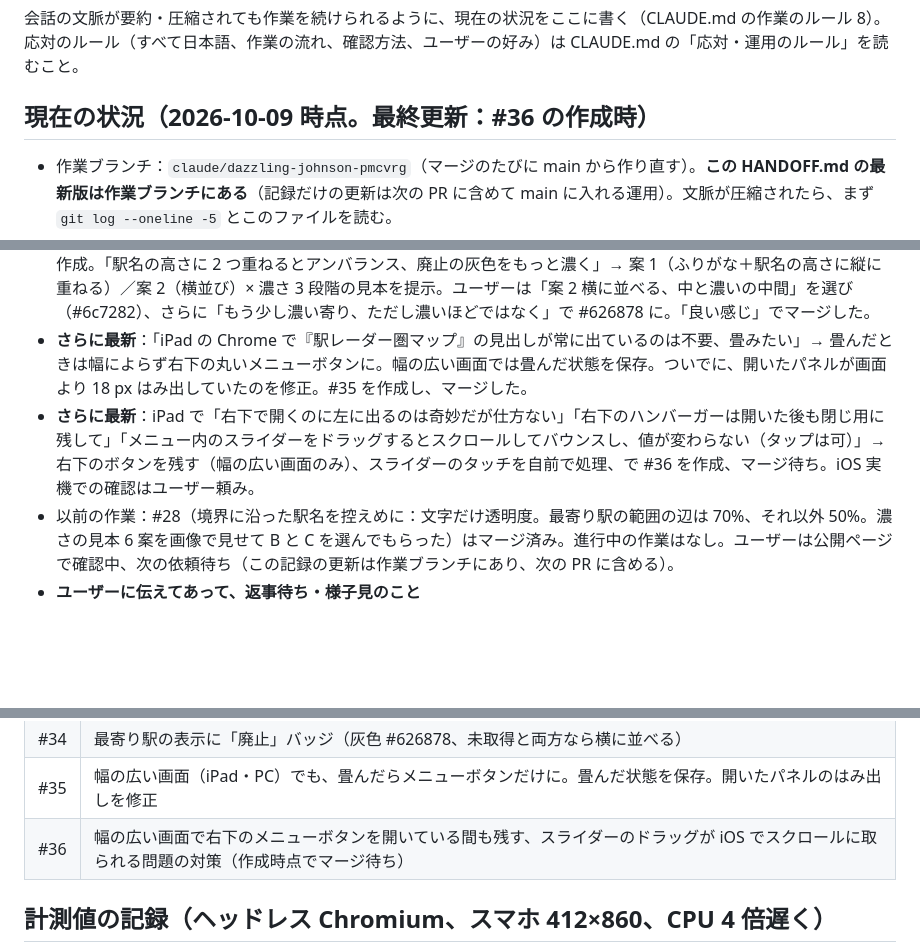
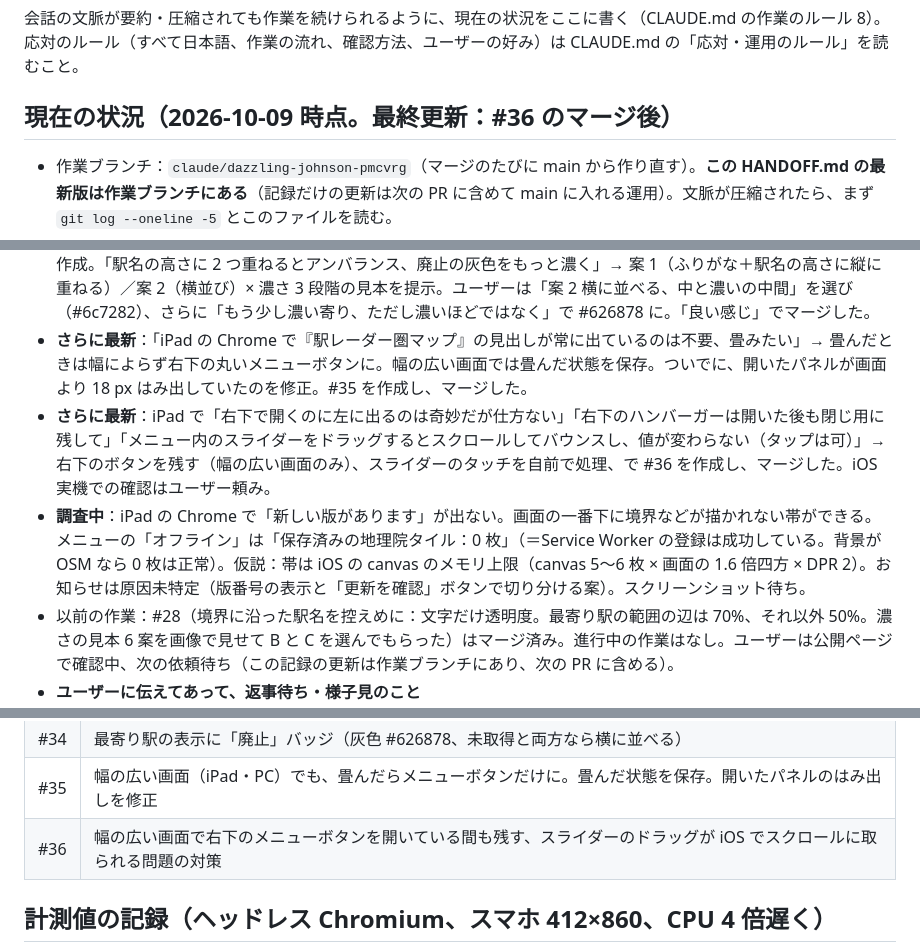
Before and after one commit to hinoharu/ekimemo-map, a Markdown page: HANDOFF.md, 3 parts joined by grey strips. GitHub-like rendering; blank space fills up the shorter version.

Commit message:
HANDOFF.md：#36 のマージと、iPad での調査中の件を記録
Co-Authored-By: Claude Opus 5.5 <noreply@anthropic.com>
Claude-Session: https://claude.ai/code/session_01WnxPQJN8MkT7ULoe7TuVAz

```diff
--- a/HANDOFF.md
+++ b/HANDOFF.md
@@ -3,7 +3,7 @@
 会話の文脈が要約・圧縮されても作業を続けられるように、現在の状況をここに書く（CLAUDE.md の作業のルール 8）。
 応対のルール（すべて日本語、作業の流れ、確認方法、ユーザーの好み）は CLAUDE.md の「応対・運用のルール」を読むこと。
 
-## 現在の状況（2026-10-09 時点。最終更新：#36 の作成時）
+## 現在の状況（2026-10-09 時点。最終更新：#36 のマージ後）
 - 作業ブランチ：`claude/dazzling-johnson-pmcvrg`（マージのたびに main から作り直す）。**この HANDOFF.md の最新版は作業ブランチにある**（記録だけの更新は次の PR に含めて main に入れる運用）。文脈が圧縮されたら、まず `git log --oneline -5` とこのファイルを読む。
 - **会話の現状**：#21・#22 はマージ済み。ユーザーは #21 を「大変いい感じ」と評価。次の 5 点の依頼を受けて #23 を作成し、マージした。実機で「すばらしい」。追加の希望「拡大縮小ボタンは左側でもいいので残して」で #24 を作成し、マージした。続いて「1 次の境界に沿って、線の向こうの駅名を書く」（駅名だけ・自分側は左上の最寄り駅の表示がないときだけ・1 次だけ・1 か所）で #25 を作成し、マージした（「たいっっっへん良い感じ」）。続いて「白い縁を薄くしたら点がぼけた。取得済みは別の色でソリッドに」で #26 を作成（途中でユーザーの提案により 1 点ずつ描く方式に）し、マージした。ユーザーは公開ページで確認中、次の依頼待ち。取得済みの色（固定）が好みと違えば調整する。続いて「指定位置にしたら、現在地を使うもオフに（すぐ現在地で上書きされる）」で #27 を作成。「常に中心はオンのまま」の指定で直してマージした。
   1. コンパクト表示（駅メモと画面分割で同時表示すると地図が高さ 450 px ほどになるため。スマホのみで可）
@@ -16,7 +16,8 @@
 - **さらに最新**：「長押しで位置を指定するとき、誤って取得状況を切り替える事故が多い」→ 選んでいる駅の長押しだけ切り替え（選んでいない駅の長押しは指定位置）、8 秒間「元に戻す」で #33 を作成し、マージした。進行中の作業はなし、次の依頼待ち（この記録の更新は作業ブランチにあり、次の PR に含める）。#33 の公開で、#32 の「新しい版のお知らせ」が実機で出るかが分かる。
 - **さらに最新**：最寄り駅の表示に「廃止」バッジ（未取得と両方のときは上下 2 段、コンパクトでは横並び）で #34 を作成。「駅名の高さに 2 つ重ねるとアンバランス、廃止の灰色をもっと濃く」→ 案 1（ふりがな＋駅名の高さに縦に重ねる）／案 2（横並び）× 濃さ 3 段階の見本を提示。ユーザーは「案 2 横に並べる、中と濃いの中間」を選び（#6c7282）、さらに「もう少し濃い寄り、ただし濃いほどではなく」で #626878 に。「良い感じ」でマージした。
 - **さらに最新**：「iPad の Chrome で『駅レーダー圏マップ』の見出しが常に出ているのは不要、畳みたい」→ 畳んだときは幅によらず右下の丸いメニューボタンに。幅の広い画面では畳んだ状態を保存。ついでに、開いたパネルが画面より 18 px はみ出していたのを修正。#35 を作成し、マージした。
-- **さらに最新**：iPad で「右下で開くのに左に出るのは奇妙だが仕方ない」「右下のハンバーガーは開いた後も閉じ用に残して」「メニュー内のスライダーをドラッグするとスクロールしてバウンスし、値が変わらない（タップは可）」→ 右下のボタンを残す（幅の広い画面のみ）、スライダーのタッチを自前で処理、で #36 を作成、マージ待ち。iOS 実機での確認はユーザー頼み。
+- **さらに最新**：iPad で「右下で開くのに左に出るのは奇妙だが仕方ない」「右下のハンバーガーは開いた後も閉じ用に残して」「メニュー内のスライダーをドラッグするとスクロールしてバウンスし、値が変わらない（タップは可）」→ 右下のボタンを残す（幅の広い画面のみ）、スライダーのタッチを自前で処理、で #36 を作成し、マージした。iOS 実機での確認はユーザー頼み。
+- **調査中**：iPad の Chrome で「新しい版があります」が出ない。画面の一番下に境界などが描かれない帯ができる。メニューの「オフライン」は「保存済みの地理院タイル：0 枚」（＝Service Worker の登録は成功している。背景が OSM なら 0 枚は正常）。仮説：帯は iOS の canvas のメモリ上限（canvas 5〜6 枚 × 画面の 1.6 倍四方 × DPR 2）。お知らせは原因未特定（版番号の表示と「更新を確認」ボタンで切り分ける案）。スクリーンショット待ち。
 - 以前の作業：#28（境界に沿った駅名を控えめに：文字だけ透明度。最寄り駅の範囲の辺は 70%、それ以外 50%。濃さの見本 6 案を画像で見せて B と C を選んでもらった）はマージ済み。進行中の作業はなし。ユーザーは公開ページで確認中、次の依頼待ち（この記録の更新は作業ブランチにあり、次の PR に含める）。
 - **ユーザーに伝えてあって、返事待ち・様子見のこと**
   - 座布団（最寄り駅の常時表示）が左上の駅名を隠すことがある → 気になれば位置・大きさを調整する。
@@ -73,7 +74,7 @@
 | #33 | 誤操作防止：取得状況の長押し切り替えは選んでいる駅だけ、8 秒間「元に戻す」 |
 | #34 | 最寄り駅の表示に「廃止」バッジ（灰色 #626878、未取得と両方なら横に並べる） |
 | #35 | 幅の広い画面（iPad・PC）でも、畳んだらメニューボタンだけに。畳んだ状態を保存。開いたパネルのはみ出しを修正 |
-| #36 | 幅の広い画面で右下のメニューボタンを開いている間も残す、スライダーのドラッグが iOS でスクロールに取られる問題の対策（作成時点でマージ待ち） |
+| #36 | 幅の広い画面で右下のメニューボタンを開いている間も残す、スライダーのドラッグが iOS でスクロールに取られる問題の対策 |
 
 ## 計測値の記録（ヘッドレス Chromium、スマホ 412×860、CPU 4 倍遅く）
 - 起動：約 1.95 秒（#12 時点）→ 約 1.5 秒（#13 の駅の点の自前描画）
```
